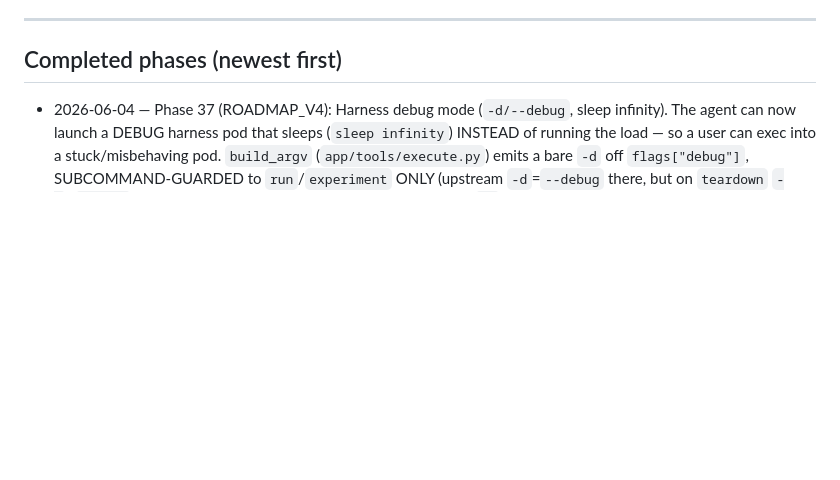
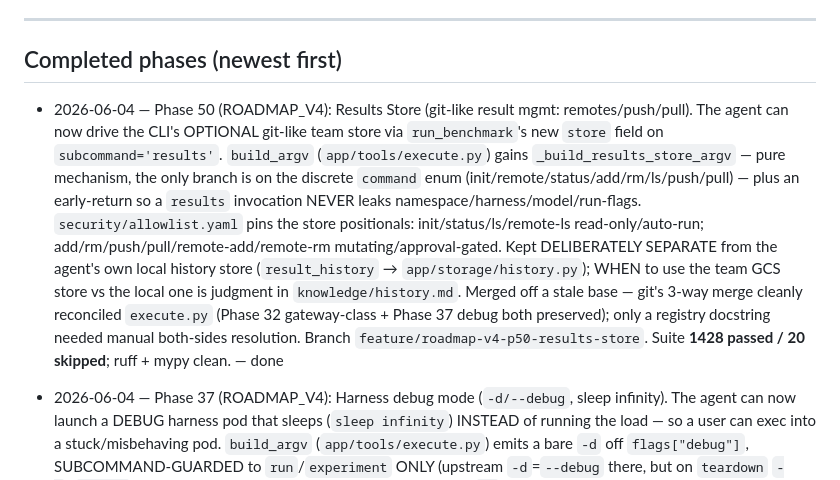
Before and after one commit to TalBenAmii/llm-d-benchmarking-agent, a Markdown page: llm-d-benchmarking-agent-project/PROGRESS.md, the part around the change. GitHub-like rendering; blank space fills up the shorter version.

Commit message:
docs: mark Phase 50 (results-store) done
Co-Authored-By: Claude Opus 4.8 (1M context) <noreply@anthropic.com>

```diff
--- a/llm-d-benchmarking-agent-project/PROGRESS.md
+++ b/llm-d-benchmarking-agent-project/PROGRESS.md
@@ -12,6 +12,19 @@ history for the full per-phase narrative. ROADMAP_V4.md (Phases 27-58) is the fo
 ---
 
 ## Completed phases (newest first)
+
+- 2026-06-04 — Phase 50 (ROADMAP_V4): Results Store (git-like result mgmt: remotes/push/pull). The agent
+  can now drive the CLI's OPTIONAL git-like team store via `run_benchmark`'s new `store` field on
+  `subcommand='results'`. `build_argv` (`app/tools/execute.py`) gains `_build_results_store_argv` — pure
+  mechanism, the only branch is on the discrete `command` enum (init/remote/status/add/rm/ls/push/pull) —
+  plus an early-return so a `results` invocation NEVER leaks namespace/harness/model/run-flags.
+  `security/allowlist.yaml` pins the store positionals: init/status/ls/remote-ls read-only/auto-run;
+  add/rm/push/pull/remote-add/remote-rm mutating/approval-gated. Kept DELIBERATELY SEPARATE from the
+  agent's own local history store (`result_history` → `app/storage/history.py`); WHEN to use the team GCS
+  store vs the local one is judgment in `knowledge/history.md`. Merged off a stale base — git's 3-way
+  merge cleanly reconciled `execute.py` (Phase 32 gateway-class + Phase 37 debug both preserved); only a
+  registry docstring needed manual both-sides resolution. Branch `feature/roadmap-v4-p50-results-store`.
+  Suite **1428 passed / 20 skipped**; ruff + mypy clean. — done
 
 - 2026-06-04 — Phase 37 (ROADMAP_V4): Harness debug mode (`-d/--debug`, sleep infinity). The agent can
   now launch a DEBUG harness pod that sleeps (`sleep infinity`) INSTEAD of running the load — so a user
```
Also changed, not shown: llm-d-benchmarking-agent-project/ROADMAP_V4.md (+11 -1 lines), llm-d-benchmarking-agent-project/docs/BENCHMARK_FEATURE_COVERAGE.md (+1 -1 lines).
